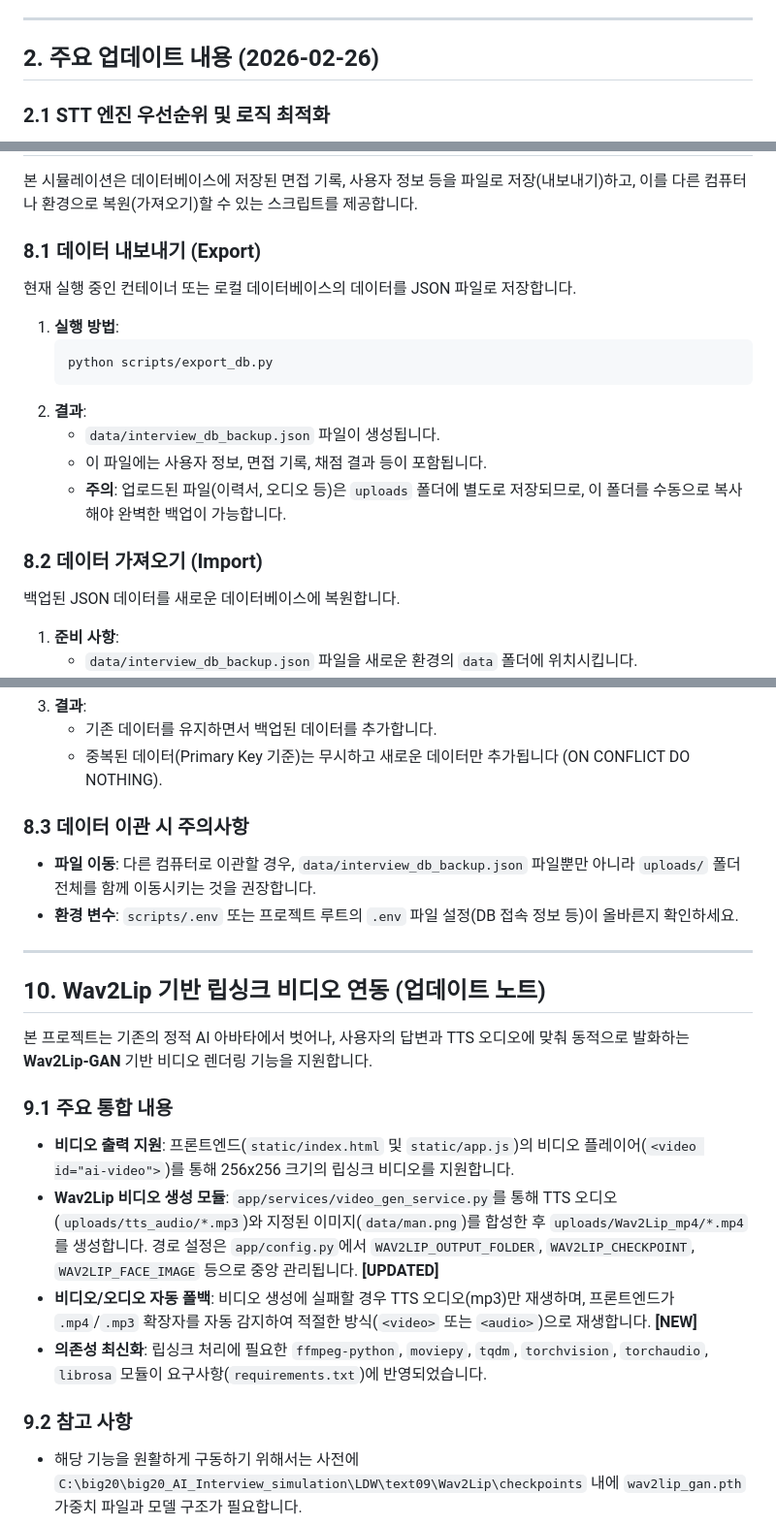
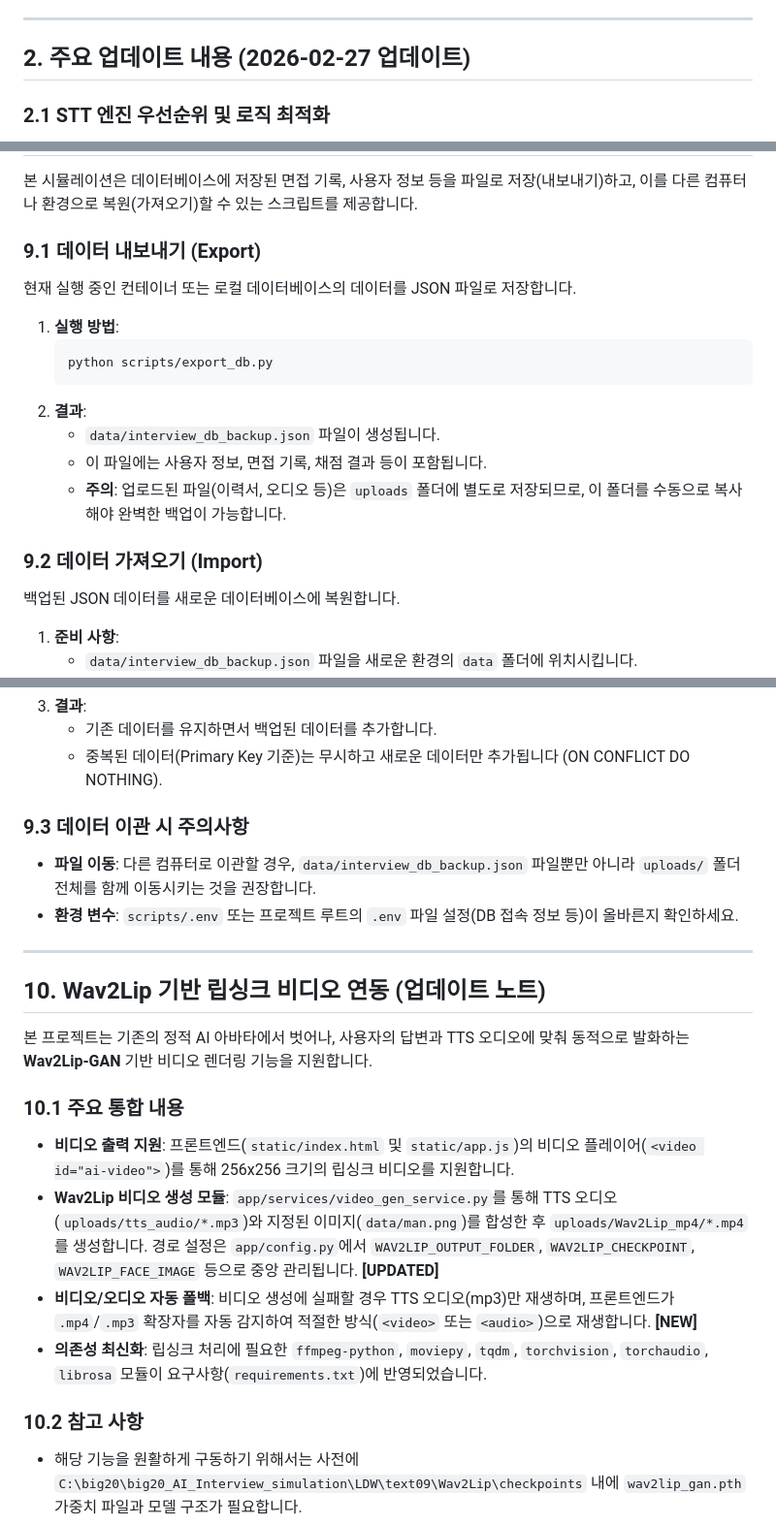
Before and after one commit to TaRang7248/big20_AI_Interview_simulation, a Markdown page: LDW/text09/GUIDEBOOK.md, 3 parts joined by grey strips. Shown at 97% size. GitHub-like rendering.

Commit message:
가이드북 수정

```diff
--- a/LDW/text09/GUIDEBOOK.md
+++ b/LDW/text09/GUIDEBOOK.md
@@ -13,7 +13,7 @@
 
 ---
 
-## 2. 주요 업데이트 내용 (2026-02-26)
+## 2. 주요 업데이트 내용 (2026-02-27 업데이트)
 
 ### 2.1 STT 엔진 우선순위 및 로직 최적화
 - **Google Web Speech 주력 설정**: 실시간 인식 효율을 높이기 위해 Google Web Speech API를 제1 엔진으로 사용합니다.
@@ -261,7 +261,7 @@ Docker가 설치되어 있다면, 다음 명령어로 간편하게 실행할 수
 
 본 시뮬레이션은 데이터베이스에 저장된 면접 기록, 사용자 정보 등을 파일로 저장(내보내기)하고, 이를 다른 컴퓨터나 환경으로 복원(가져오기)할 수 있는 스크립트를 제공합니다.
 
-### 8.1 데이터 내보내기 (Export)
+### 9.1 데이터 내보내기 (Export)
 현재 실행 중인 컨테이너 또는 로컬 데이터베이스의 데이터를 JSON 파일로 저장합니다.
 
 1. **실행 방법**:
@@ -273,7 +273,7 @@ Docker가 설치되어 있다면, 다음 명령어로 간편하게 실행할 수
    - 이 파일에는 사용자 정보, 면접 기록, 채점 결과 등이 포함됩니다.
    - **주의**: 업로드된 파일(이력서, 오디오 등)은 `uploads` 폴더에 별도로 저장되므로, 이 폴더를 수동으로 복사해야 완벽한 백업이 가능합니다.
 
-### 8.2 데이터 가져오기 (Import)
+### 9.2 데이터 가져오기 (Import)
 백업된 JSON 데이터를 새로운 데이터베이스에 복원합니다.
 
 1. **준비 사항**:
@@ -287,7 +287,7 @@ Docker가 설치되어 있다면, 다음 명령어로 간편하게 실행할 수
    - 기존 데이터를 유지하면서 백업된 데이터를 추가합니다.
    - 중복된 데이터(Primary Key 기준)는 무시하고 새로운 데이터만 추가됩니다 (ON CONFLICT DO NOTHING).
 
-### 8.3 데이터 이관 시 주의사항
+### 9.3 데이터 이관 시 주의사항
 - **파일 이동**: 다른 컴퓨터로 이관할 경우, `data/interview_db_backup.json` 파일뿐만 아니라 `uploads/` 폴더 전체를 함께 이동시키는 것을 권장합니다.
 - **환경 변수**: `scripts/.env` 또는 프로젝트 루트의 `.env` 파일 설정(DB 접속 정보 등)이 올바른지 확인하세요.
 
@@ -296,12 +296,12 @@ Docker가 설치되어 있다면, 다음 명령어로 간편하게 실행할 수
 ## 10. Wav2Lip 기반 립싱크 비디오 연동 (업데이트 노트)
 본 프로젝트는 기존의 정적 AI 아바타에서 벗어나, 사용자의 답변과 TTS 오디오에 맞춰 동적으로 발화하는 **Wav2Lip-GAN** 기반 비디오 렌더링 기능을 지원합니다.
 
-### 9.1 주요 통합 내용
+### 10.1 주요 통합 내용
 *   **비디오 출력 지원**: 프론트엔드(`static/index.html` 및 `static/app.js`)의 비디오 플레이어(`<video id="ai-video">`)를 통해 256x256 크기의 립싱크 비디오를 지원합니다.
 *   **Wav2Lip 비디오 생성 모듈**: `app/services/video_gen_service.py`를 통해 TTS 오디오(`uploads/tts_audio/*.mp3`)와 지정된 이미지(`data/man.png`)를 합성한 후 `uploads/Wav2Lip_mp4/*.mp4`를 생성합니다. 경로 설정은 `app/config.py`에서 `WAV2LIP_OUTPUT_FOLDER`, `WAV2LIP_CHECKPOINT`, `WAV2LIP_FACE_IMAGE` 등으로 중앙 관리됩니다. **[UPDATED]**
 *   **비디오/오디오 자동 폴백**: 비디오 생성에 실패할 경우 TTS 오디오(mp3)만 재생하며, 프론트엔드가 `.mp4`/`.mp3` 확장자를 자동 감지하여 적절한 방식(`<video>` 또는 `<audio>`)으로 재생합니다. **[NEW]**
 *   **의존성 최신화**: 립싱크 처리에 필요한 `ffmpeg-python`, `moviepy`, `tqdm`, `torchvision`, `torchaudio`, `librosa` 모듈이 요구사항(`requirements.txt`)에 반영되었습니다.
 
-### 9.2 참고 사항
+### 10.2 참고 사항
 * 해당 기능을 원활하게 구동하기 위해서는 사전에 `C:\big20\big20_AI_Interview_simulation\LDW\text09\Wav2Lip\checkpoints` 내에 `wav2lip_gan.pth` 가중치 파일과 모델 구조가 필요합니다.
 * 실행 전 반드시 `pip install ffmpeg-python moviepy librosa torchvision torchaudio`가 완료되어 있는지 점검하십시오.
```
Also changed, not shown: other parts of LDW/text09/GUIDEBOOK.md (+1 -1 lines).
